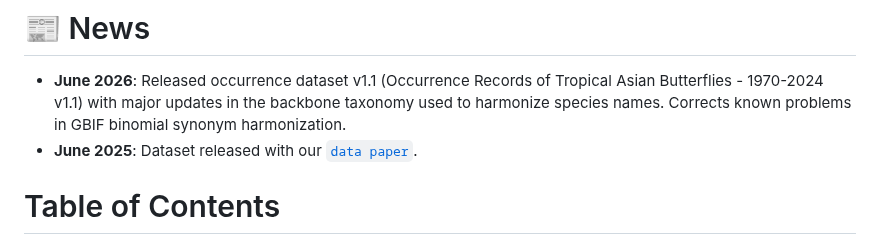
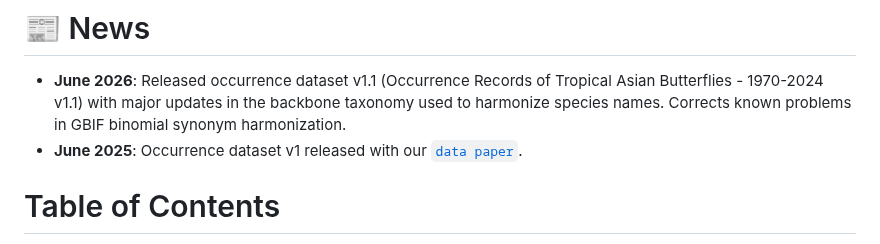
Before and after one commit to eugeneyau/Tropical-Asian-Butterfly-Distribution, a Markdown page: README.md, the part around the change. Rendered like a GitHub page.

```diff
--- a/README.md
+++ b/README.md
@@ -16,7 +16,7 @@ Insect biogeography is poorly documented globally, particularly in the tropics.
 
 # 📰 News
 * **June 2026**: Released occurrence dataset v1.1 (Occurrence Records of Tropical Asian Butterflies - 1970-2024 v1.1) with major updates in the backbone taxonomy used to harmonize species names. Corrects known problems in GBIF binomial synonym harmonization.
-* **June 2025**: Dataset released with our [`data paper`](https://doi.org/10.1038/s41597-025-05333-w).
+* **June 2025**: Occurrence dataset v1 released with our [`data paper`](https://doi.org/10.1038/s41597-025-05333-w).
 
 # Table of Contents
 
```
